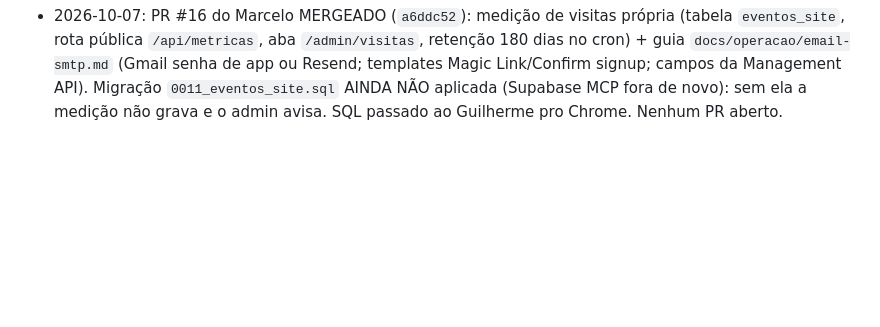
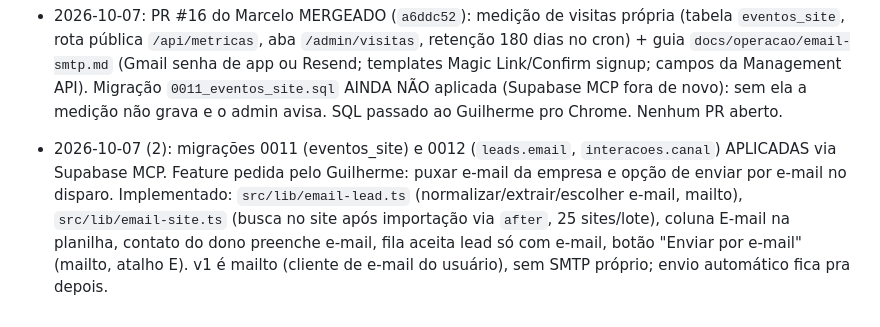
Before and after one commit to guilhermeamorim123/sac-mix, a Markdown page: memory/project_outsell.md, the part around the change. Drawn GitHub-style; blank space fills up the shorter version.

Commit message:
docs(memory): outsell email channel feature

```diff
--- a/memory/project_outsell.md
+++ b/memory/project_outsell.md
@@ -129,3 +129,5 @@ OutSell é o SaaS que remodela o DGX Foco (Lovable `879efa46-428c-44f0-9ac7-ff28
 - 2026-10-06 (3): PRs #14 (varredura grátis sem resultado devolve a tentativa e não grava em `varreduras`; sem teto de tentativas vazias, cada uma custa até 12 consultas Serper) e #15 (grupo Têxtil: 34/35 nichos; landing conta nichos pelo catálogo via `contarNichos`, agora 386) do Marcelo MERGEADOS (`8206486`). Sem migração. Nenhum PR aberto.
 
 - 2026-10-07: PR #16 do Marcelo MERGEADO (`a6ddc52`): medição de visitas própria (tabela `eventos_site`, rota pública `/api/metricas`, aba `/admin/visitas`, retenção 180 dias no cron) + guia `docs/operacao/email-smtp.md` (Gmail senha de app ou Resend; templates Magic Link/Confirm signup; campos da Management API). Migração `0011_eventos_site.sql` AINDA NÃO aplicada (Supabase MCP fora de novo): sem ela a medição não grava e o admin avisa. SQL passado ao Guilherme pro Chrome. Nenhum PR aberto.
+
+- 2026-10-07 (2): migrações 0011 (eventos_site) e 0012 (`leads.email`, `interacoes.canal`) APLICADAS via Supabase MCP. Feature pedida pelo Guilherme: puxar e-mail da empresa e opção de enviar por e-mail no disparo. Implementado: `src/lib/email-lead.ts` (normalizar/extrair/escolher e-mail, mailto), `src/lib/email-site.ts` (busca no site após importação via `after`, 25 sites/lote), coluna E-mail na planilha, contato do dono preenche e-mail, fila aceita lead só com e-mail, botão "Enviar por e-mail" (mailto, atalho E). v1 é mailto (cliente de e-mail do usuário), sem SMTP próprio; envio automático fica pra depois.
```
